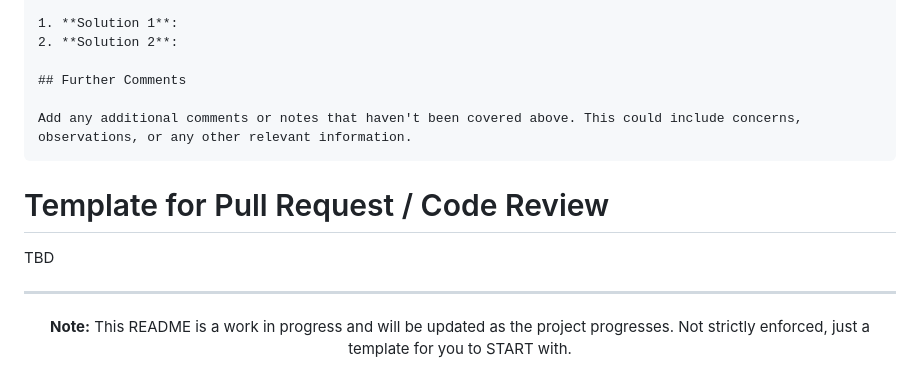
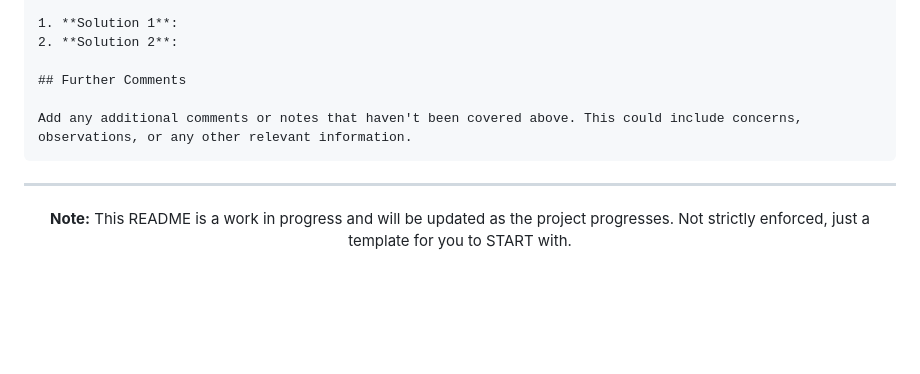
Before and after one commit to UNLV-CS472-672/2024-S-GROUP3-Barbell, a Markdown page: README.md, the part around the change. Rendered like a GitHub page; blank space fills up the shorter version.

Commit message:
📚docs: Remove pull request section from README.md

````diff
--- a/README.md
+++ b/README.md
@@ -112,10 +112,6 @@ If you have potential solutions or approaches in mind, please outline them here.
 Add any additional comments or notes that haven't been covered above. This could include concerns, observations, or any other relevant information.
 ```
 
-# Template for Pull Request / Code Review
-
-TBD
-
 ---
 
 <div align="center" style="background-color: #000000; border-radius: 8px; padding: 20px; margin: 20px 0;">
````
